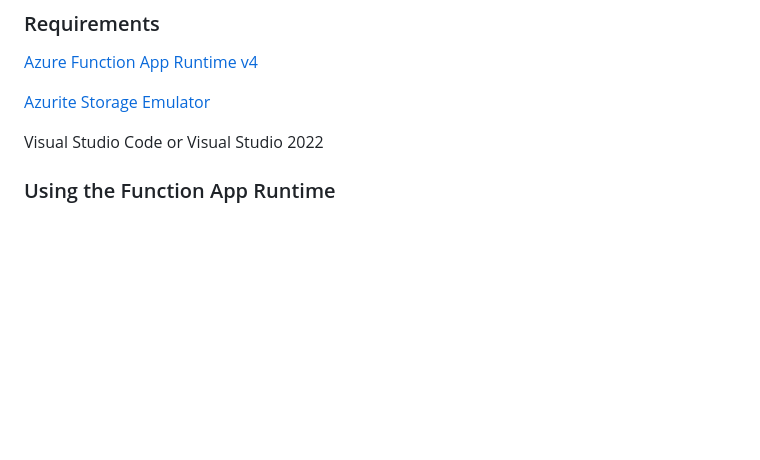
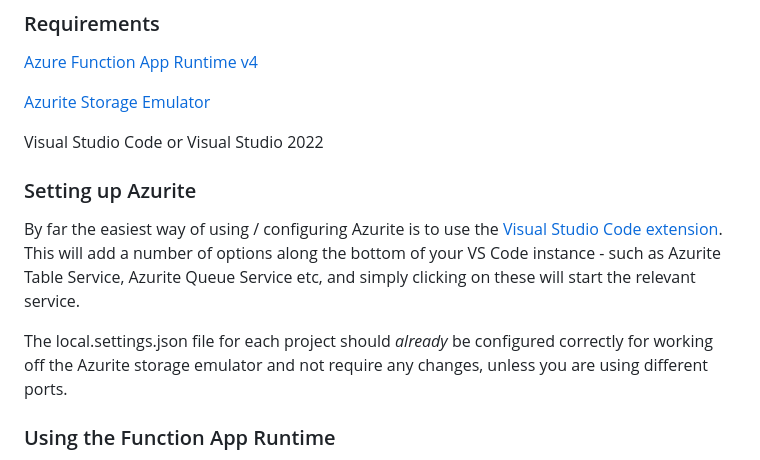
Before and after one commit to PostyFox/postyfox-core, a Markdown page: README.md, the part around the change. GitHub-like rendering; blank space fills up the shorter version.

Commit message:
Added some notes about azurite (#23)

```diff
--- a/README.md
+++ b/README.md
@@ -15,6 +15,12 @@ Github actions exist here which manage full deployment pipelines for all compone
 [Azurite Storage Emulator](https://learn.microsoft.com/en-us/azure/storage/common/storage-use-azurite)
 
 Visual Studio Code or Visual Studio 2022
+
+### Setting up Azurite
+
+By far the easiest way of using / configuring Azurite is to use the [Visual Studio Code extension](https://marketplace.visualstudio.com/items?itemName=Azurite.azurite). This will add a number of options along the bottom of your VS Code instance - such as Azurite Table Service, Azurite Queue Service etc, and simply clicking on these will start the relevant service.
+
+The local.settings.json file for each project should *already* be configured correctly for working off the Azurite storage emulator and not require any changes, unless you are using different ports.
 
 ### Using the Function App Runtime
 
```
